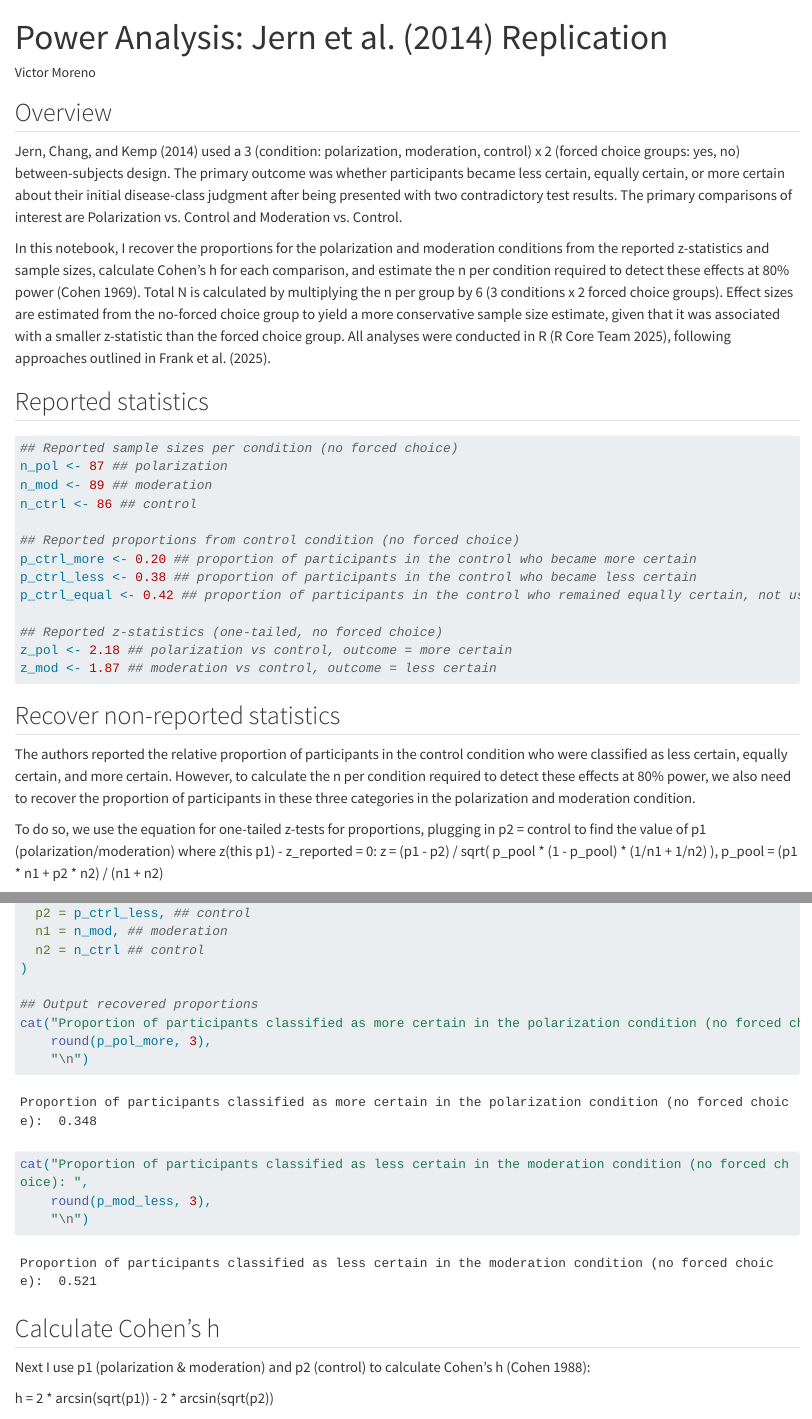
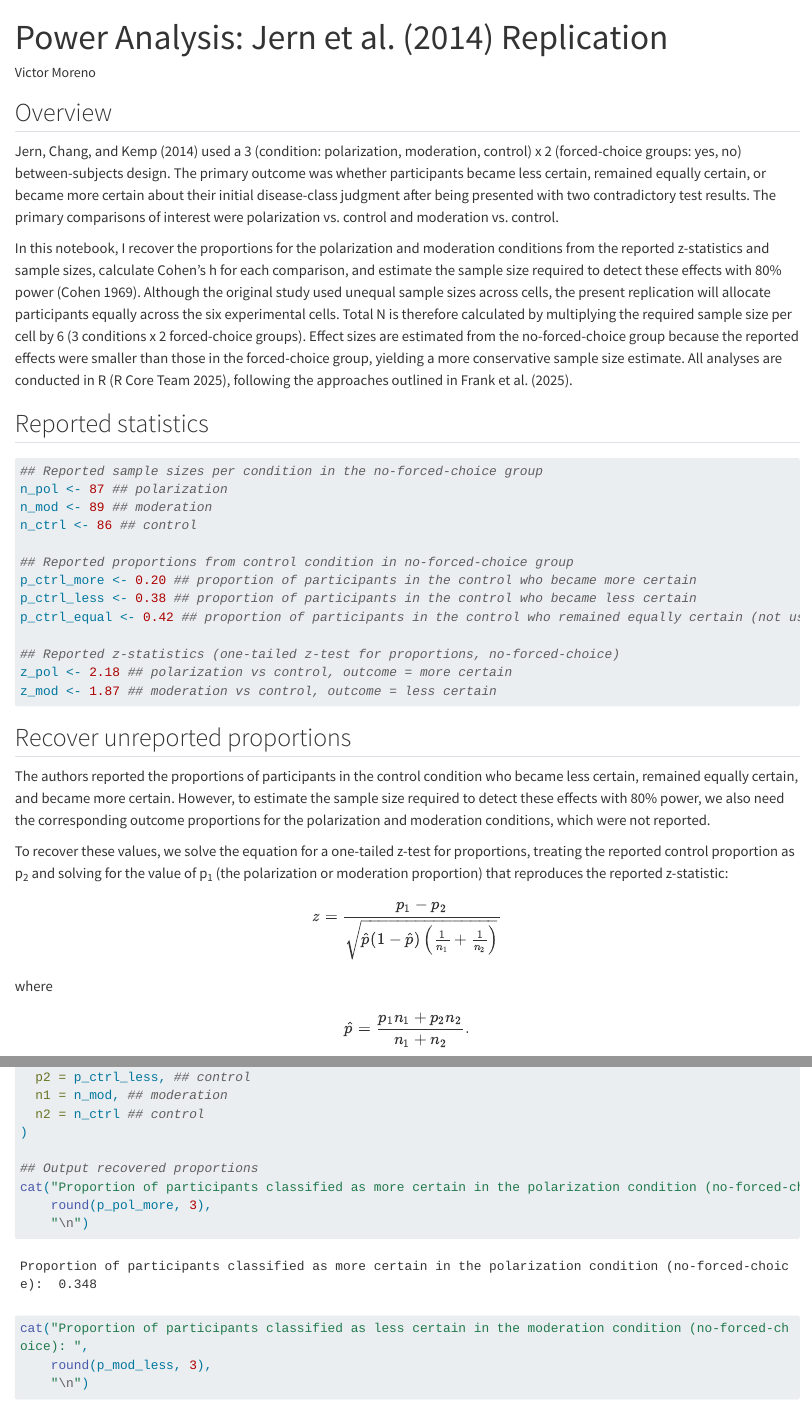
Before and after one commit to vic-moreno/jern2014-replication, a Quarto document (analysis/JernRep-PowerAnalysis.qmd): the page in a window 1100 px wide, from its top, and a second part further down, joined at a grey line. Rendered offline with R 4.5, knitr and Pandoc in place of Quarto, with nearby package versions; long lines of code are wrapped.

Commit message:
Update power analysis

````diff
--- a/analysis/JernRep-PowerAnalysis.qmd
+++ b/analysis/JernRep-PowerAnalysis.qmd
@@ -7,33 +7,42 @@
 
 ## Overview
 
-@jern2014 used a 3 (condition: polarization, moderation, control) x 2 (forced choice groups: yes, no) between-subjects design. The primary outcome was whether participants became less certain, equally certain, or more certain about their initial disease-class judgment after being presented with two contradictory test results. The primary comparisons of interest are Polarization vs. Control and Moderation vs. Control.
+@jern2014 used a 3 (condition: polarization, moderation, control) x 2 (forced-choice groups: yes, no) between-subjects design. The primary outcome was whether participants became less certain, remained equally certain, or became more certain about their initial disease-class judgment after being presented with two contradictory test results. The primary comparisons of interest were polarization vs. control and moderation vs. control.
 
-In this notebook, I recover the proportions for the polarization and moderation conditions from the reported z-statistics and sample sizes, calculate Cohen's h for each comparison, and estimate the n per condition required to detect these effects at 80% power [@cohen1969]. Total N is calculated by multiplying the n per group by 6 (3 conditions x 2 forced choice groups). Effect sizes are estimated from the no-forced choice group to yield a more conservative sample size estimate, given that it was associated with a smaller z-statistic than the forced choice group. All analyses were conducted in R [@R2025], following approaches outlined in @frank2025experimentology.
+In this notebook, I recover the proportions for the polarization and moderation conditions from the reported z-statistics and sample sizes, calculate Cohen's h for each comparison, and estimate the sample size required to detect these effects with 80% power [@cohen1969]. Although the original study used unequal sample sizes across cells, the present replication will allocate participants equally across the six experimental cells. Total N is therefore calculated by multiplying the required sample size per cell by 6 (3 conditions x 2 forced-choice groups). Effect sizes are estimated from the no-forced-choice group because the reported effects were smaller than those in the forced-choice group, yielding a more conservative sample size estimate. All analyses are conducted in R [@R2025], following the approaches outlined in @frank2025experimentology.
 
 ## Reported statistics
 ```{r}
 
-## Reported sample sizes per condition (no forced choice)
+## Reported sample sizes per condition in the no-forced-choice group
 n_pol <- 87 ## polarization
 n_mod <- 89 ## moderation
 n_ctrl <- 86 ## control
 
-## Reported proportions from control condition (no forced choice)
+## Reported proportions from control condition in no-forced-choice group
 p_ctrl_more <- 0.20 ## proportion of participants in the control who became more certain
 p_ctrl_less <- 0.38 ## proportion of participants in the control who became less certain
-p_ctrl_equal <- 0.42 ## proportion of participants in the control who remained equally certain, not used in power analysis
+p_ctrl_equal <- 0.42 ## proportion of participants in the control who remained equally certain (not used in power analysis)
 
-## Reported z-statistics (one-tailed, no forced choice)
+## Reported z-statistics (one-tailed z-test for proportions, no-forced-choice)
 z_pol <- 2.18 ## polarization vs control, outcome = more certain
 z_mod <- 1.87 ## moderation vs control, outcome = less certain
 
 ```
 
-## Recover non-reported statistics
+## Recover unreported proportions
 
-The authors reported the relative proportion of participants in the control condition who were classified as less certain, equally certain, and more certain. However, to calculate the n per condition required to detect these effects at 80% power, we also need to recover the proportion of participants in these three categories in the polarization and moderation condition.
+The authors reported the proportions of participants in the control condition who became less certain, remained equally certain, and became more certain. However, to estimate the sample size required to detect these effects with 80% power, we also need the corresponding outcome proportions for the polarization and moderation conditions, which were not reported.
 
-To do so, we use the equation for one-tailed z-tests for proportions, plugging in p2 = control to find the value of p1 (polarization/moderation) where z(this p1) - z_reported = 0:
-  z = (p1 - p2) / sqrt( p_pool * (1 - p_pool) * (1/n1 + 1/n2) ),
-  p_pool =  (p1 * n1 + p2 * n2) / (n1 + n2)
+To recover these values, we solve the equation for a one-tailed z-test for proportions, treating the reported control proportion as p~2~ and solving for the value of p~1~ (the polarization or moderation proportion) that reproduces the reported z-statistic:
+$$
+z = \frac{p_1 - p_2}
+{\sqrt{\hat{p}(1-\hat{p})
+\left(\frac{1}{n_1}+\frac{1}{n_2}\right)}}
+$$
+
+where
+
+$$
+\hat{p}=
+\frac{p_1n_1+p_2n_2}{n_1+n_2}.
@@ -72,21 +82,22 @@
 )
 
 ## Output recovered proportions
-cat("Proportion of participants classified as more certain in the polarization condition (no forced choice): ",
+cat("Proportion of participants classified as more certain in the polarization condition (no-forced-choice): ",
     round(p_pol_more, 3),
     "\n")
 
-cat("Proportion of participants classified as less certain in the moderation condition (no forced choice): ",
+cat("Proportion of participants classified as less certain in the moderation condition (no-forced-choice): ",
     round(p_mod_less, 3),
     "\n")
 ```
 
 ## Calculate Cohen's h
 
-Next I use p1 (polarization & moderation) and p2 (control) to calculate Cohen's h [@cohen1988]:
+Next I use p~1~ (the polarization or moderation proportion) and p~2~ (control) to calculate Cohen's h [@cohen1988]:
 
-  h = 2 * arcsin(sqrt(p1)) - 2 * arcsin(sqrt(p2))
-
+$$
+h = 2\arcsin\left(\sqrt{p_1}\right) - 2\arcsin\left(\sqrt{p_2}\right)
+$$
 Effect sizes are computed using the `pwr` package [@pwr].
 ```{r}
 library(pwr)
````
Also changed, not shown: analysis/JernRep-PowerAnalysis.html, analysis/JernRep-PowerAnalysis.qmd (34 more changed lines).
